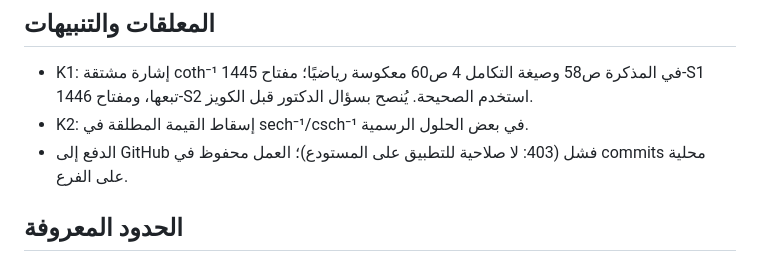
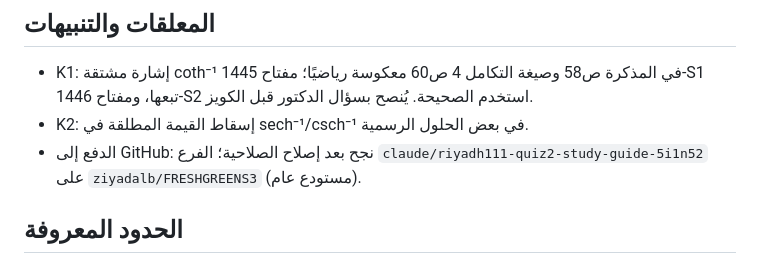
Before and after one commit to ziyadalb/Lab, a Markdown page: progress.md, the part around the change. Rendered like a GitHub page.

Commit message:
math111-quiz2: record that the branch is pushed
Co-Authored-By: Claude Opus 5.5 <noreply@anthropic.com>
Claude-Session: https://claude.ai/code/session_01FkGgZ7UZMpS9tBkkz7UqYT

```diff
--- a/progress.md
+++ b/progress.md
@@ -36,7 +36,7 @@
 ## المعلقات والتنبيهات
 - K1: إشارة مشتقة coth⁻¹ في المذكرة ص58 وصيغة التكامل 4 ص60 معكوسة رياضيًا؛ مفتاح 1445-S1 تبعها، ومفتاح 1446-S2 استخدم الصحيحة. يُنصح بسؤال الدكتور قبل الكويز.
 - K2: إسقاط القيمة المطلقة في sech⁻¹/csch⁻¹ في بعض الحلول الرسمية.
-- الدفع إلى GitHub فشل (403: لا صلاحية للتطبيق على المستودع)؛ العمل محفوظ في commits محلية على الفرع.
+- الدفع إلى GitHub: نجح بعد إصلاح الصلاحية؛ الفرع `claude/riyadh111-quiz2-study-guide-5i1n52` على `ziyadalb/FRESHGREENS3` (مستودع عام).
 
 ## الحدود المعروفة
 - نص PDF العربي: pdftotext يقلب بعض أزواج الحروف (لام-ألف وغيرها)؛ البحث النصي العربي داخل PDF غير مضمون. الإنجليزية والرياضيات سليمة.
```
